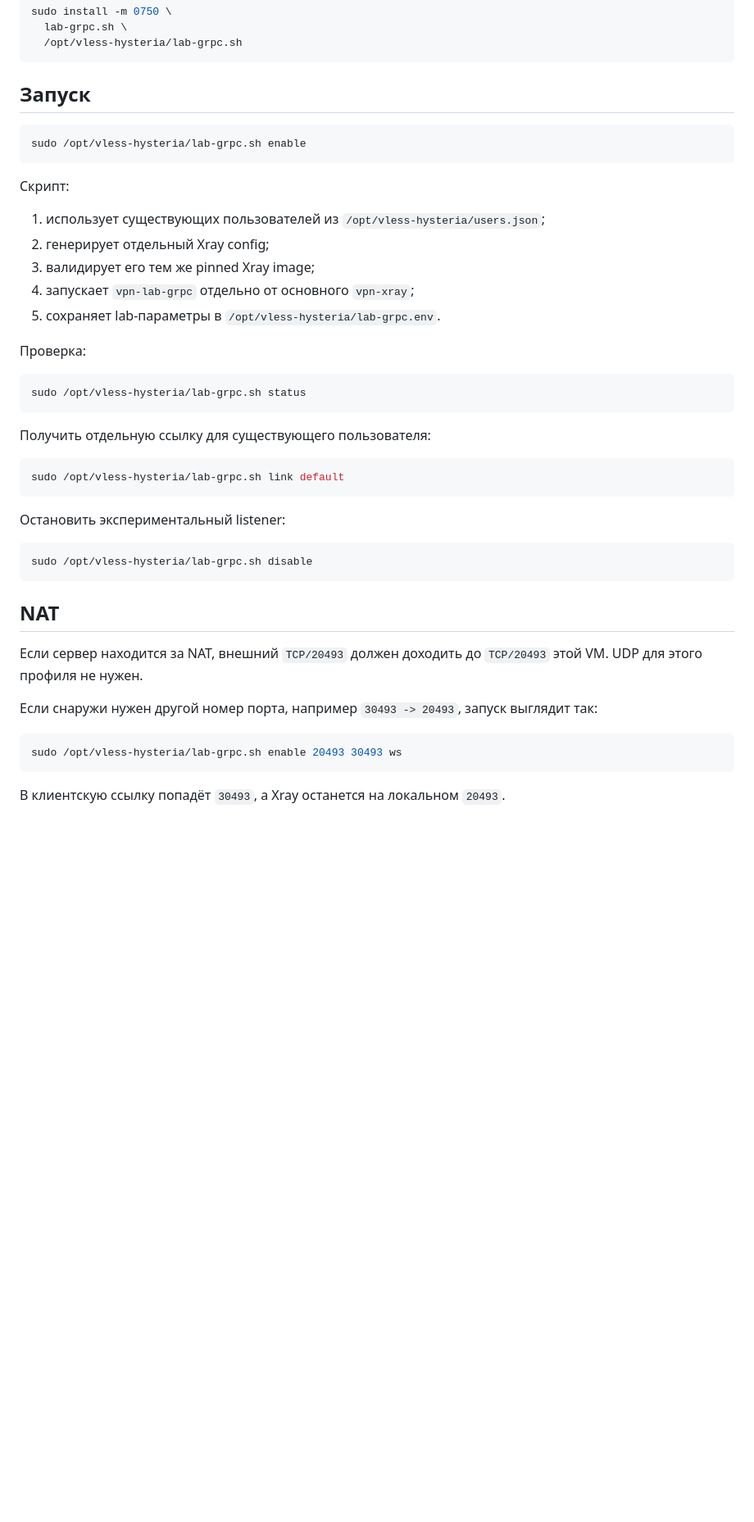
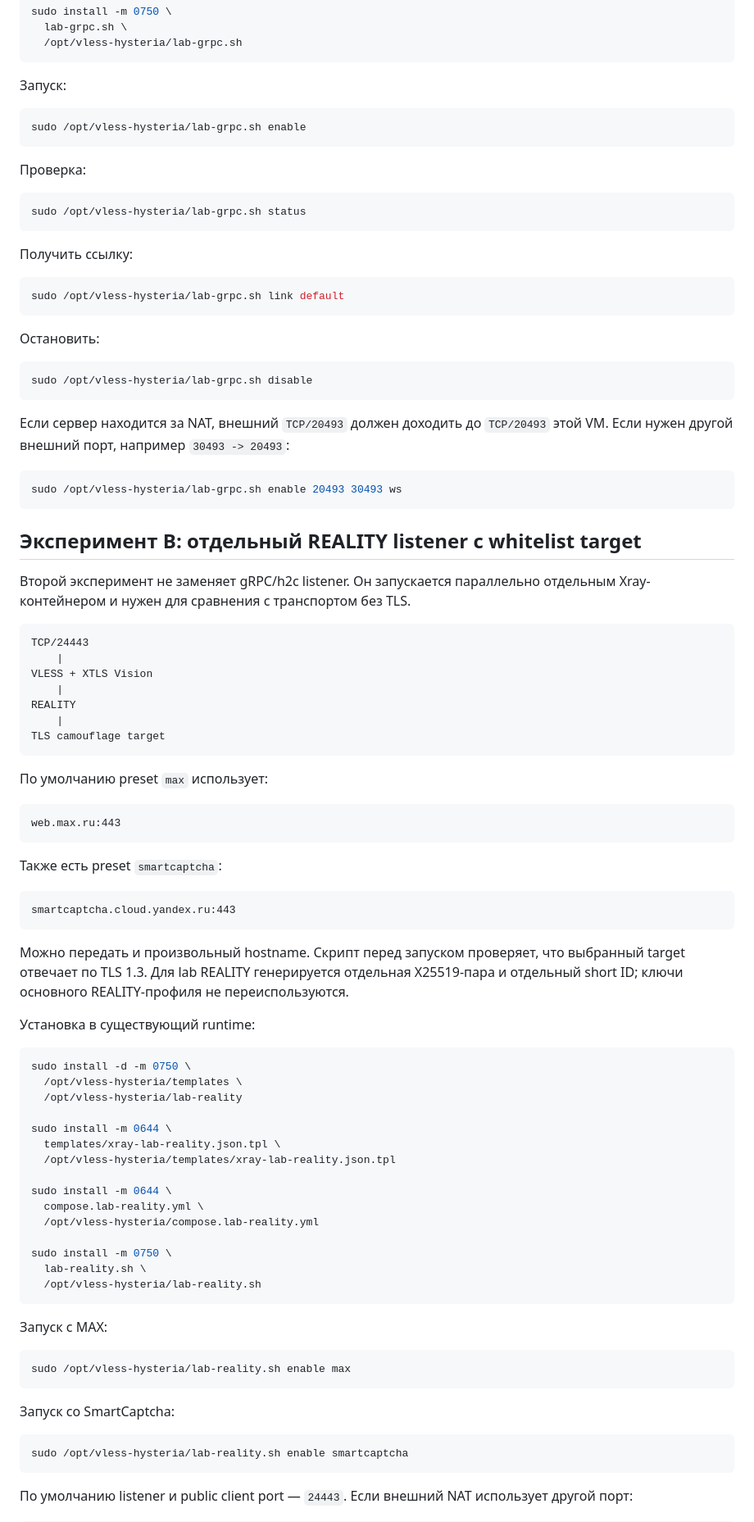
Before and after one commit to Not-Config/Vless.Hysteria, a Markdown page: docs/WHITELIST-LAB.md, the part around one of its changes. Shown at 82% size. GitHub-like rendering; blank space fills up the shorter version.

Commit message:
Add REALITY camouflage comparison lab

````diff
--- a/docs/WHITELIST-LAB.md
+++ b/docs/WHITELIST-LAB.md
@@ -65,19 +63,11 @@ sudo install -m 0750 \
   /opt/vless-hysteria/lab-grpc.sh
 ```
 
-## Запуск
+Запуск:
 
 ```bash
 sudo /opt/vless-hysteria/lab-grpc.sh enable
 ```
-
-Скрипт:
-
-1. использует существующих пользователей из `/opt/vless-hysteria/users.json`;
-2. генерирует отдельный Xray config;
-3. валидирует его тем же pinned Xray image;
-4. запускает `vpn-lab-grpc` отдельно от основного `vpn-xray`;
-5. сохраняет lab-параметры в `/opt/vless-hysteria/lab-grpc.env`.
 
 Проверка:
 
@@ -85,26 +75,83 @@ sudo /opt/vless-hysteria/lab-grpc.sh enable
 sudo /opt/vless-hysteria/lab-grpc.sh status
 ```
 
-Получить отдельную ссылку для существующего пользователя:
+Получить ссылку:
 
 ```bash
 sudo /opt/vless-hysteria/lab-grpc.sh link default
 ```
 
-Остановить экспериментальный listener:
+Остановить:
 
 ```bash
 sudo /opt/vless-hysteria/lab-grpc.sh disable
 ```
 
-## NAT
-
-Если сервер находится за NAT, внешний `TCP/20493` должен доходить до `TCP/20493` этой VM. UDP для этого профиля не нужен.
-
-Если снаружи нужен другой номер порта, например `30493 -> 20493`, запуск выглядит так:
+Если сервер находится за NAT, внешний `TCP/20493` должен доходить до `TCP/20493` этой VM. Если нужен другой внешний порт, например `30493 -> 20493`:
 
 ```bash
 sudo /opt/vless-hysteria/lab-grpc.sh enable 20493 30493 ws
 ```
 
-В клиентскую ссылку попадёт `30493`, а Xray останется на локальном `20493`.
+## Эксперимент B: отдельный REALITY listener с whitelist target
+
+Второй эксперимент не заменяет gRPC/h2c listener. Он запускается параллельно отдельным Xray-контейнером и нужен для сравнения с транспортом без TLS.
+
+```text
+TCP/24443
+    |
+VLESS + XTLS Vision
+    |
+REALITY
+    |
+TLS camouflage target
+```
+
+По умолчанию preset `max` использует:
+
+```text
+web.max.ru:443
+```
+
+Также есть preset `smartcaptcha`:
+
+```text
+smartcaptcha.cloud.yandex.ru:443
+```
+
+Можно передать и произвольный hostname. Скрипт перед запуском проверяет, что выбранный target отвечает по TLS 1.3. Для lab REALITY генерируется отдельная X25519-пара и отдельный short ID; ключи основного REALITY-профиля не переиспользуются.
+
+Установка в существующий runtime:
+
+```bash
+sudo install -d -m 0750 \
+  /opt/vless-hysteria/templates \
+  /opt/vless-hysteria/lab-reality
+
+sudo install -m 0644 \
+  templates/xray-lab-reality.json.tpl \
+  /opt/vless-hysteria/templates/xray-lab-reality.json.tpl
+
+sudo install -m 0644 \
+  compose.lab-reality.yml \
+  /opt/vless-hysteria/compose.lab-reality.yml
+
+sudo install -m 0750 \
+  lab-reality.sh \
+  /opt/vless-hysteria/lab-reality.sh
+```
+
+Запуск с MAX:
+
+```bash
+sudo /opt/vless-hysteria/lab-reality.sh enable max
+```
+
+Запуск со SmartCaptcha:
+
+```bash
+sudo /opt/vless-hysteria/lab-reality.sh enable smartcaptcha
+```
+
+По умолчанию listener и public client port — `24443`. Если внешний NAT использует другой порт:
+
````
Also changed, not shown: other parts of docs/WHITELIST-LAB.md (+37 -10 lines).
